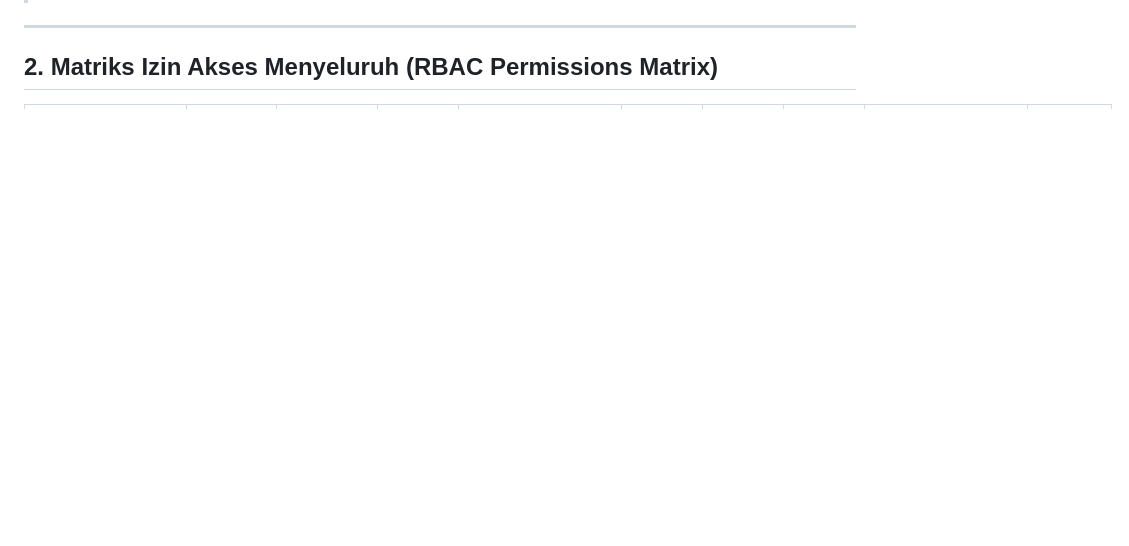
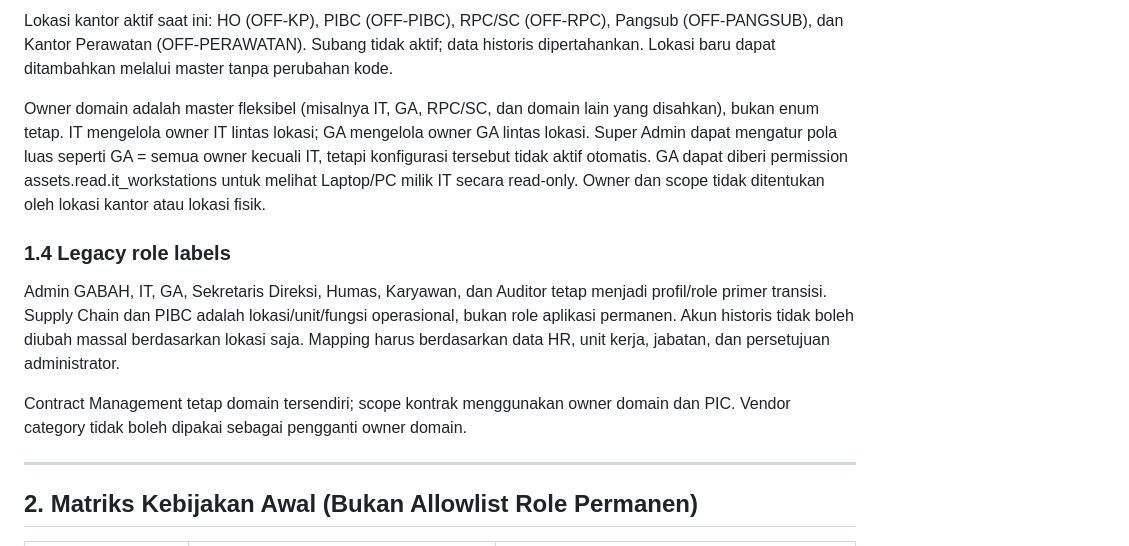
Before and after one commit to inieki-lab/gabah-gas, a Markdown page: docs/architecture/RBAC.md, the part around one of its changes. GitHub-like rendering; blank space fills up the shorter version.

```diff
--- a/docs/architecture/RBAC.md
+++ b/docs/architecture/RBAC.md
@@ -30,5 +45,14 @@ Sistem GABAH mendefinisikan **9 peran pengguna resmi** pada `src/types.ts` dan `
+Lokasi kantor aktif saat ini: HO (OFF-KP), PIBC (OFF-PIBC), RPC/SC (OFF-RPC), Pangsub (OFF-PANGSUB), dan Kantor Perawatan (OFF-PERAWATAN). Subang tidak aktif; data historis dipertahankan. Lokasi baru dapat ditambahkan melalui master tanpa perubahan kode.
+
+Owner domain adalah master fleksibel (misalnya IT, GA, RPC/SC, dan domain lain yang disahkan), bukan enum tetap. IT mengelola owner IT lintas lokasi; GA mengelola owner GA lintas lokasi. Super Admin dapat mengatur pola luas seperti GA = semua owner kecuali IT, tetapi konfigurasi tersebut tidak aktif otomatis. GA dapat diberi permission assets.read.it_workstations untuk melihat Laptop/PC milik IT secara read-only. Owner dan scope tidak ditentukan oleh lokasi kantor atau lokasi fisik.
+
+### 1.4 Legacy role labels
+
+Admin GABAH, IT, GA, Sekretaris Direksi, Humas, Karyawan, dan Auditor tetap menjadi profil/role primer transisi. Supply Chain dan PIBC adalah lokasi/unit/fungsi operasional, bukan role aplikasi permanen. Akun historis tidak boleh diubah massal berdasarkan lokasi saja. Mapping harus berdasarkan data HR, unit kerja, jabatan, dan persetujuan administrator.
+
+Contract Management tetap domain tersendiri; scope kontrak menggunakan owner domain dan PIC. Vendor category tidak boleh dipakai sebagai pengganti owner domain.
 
 ---
 
-## 2. Matriks Izin Akses Menyeluruh (RBAC Permissions Matrix)
+## 2. Matriks Kebijakan Awal (Bukan Allowlist Role Permanen)
 
```
Also changed, not shown: other parts of docs/architecture/RBAC.md (+45 -47 lines).
